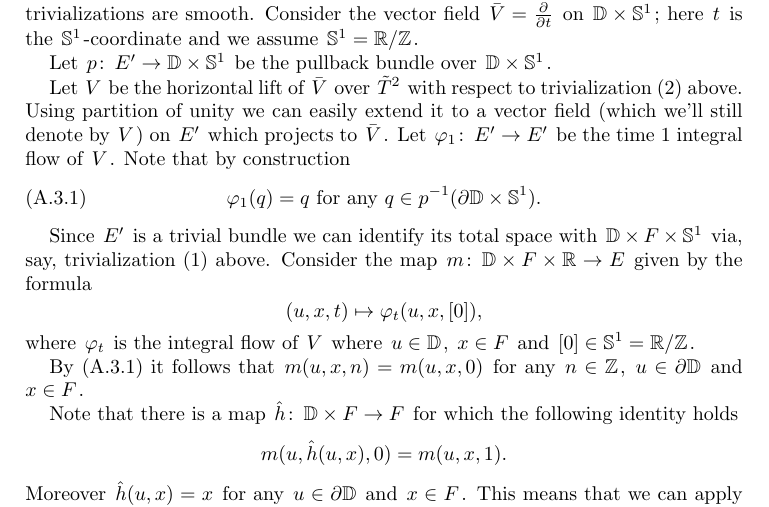
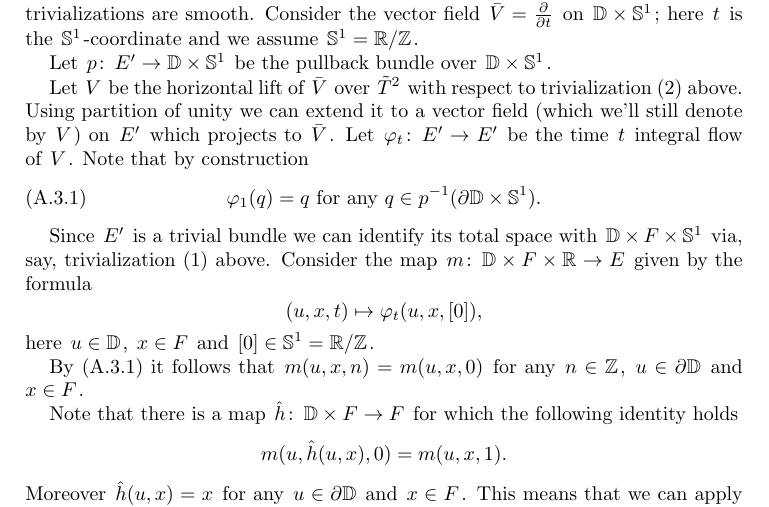
Before and after one commit to anton-petrunin/almpos, a LaTeX paper (almpos-final.tex): part of page 30 of 32, cut so that both start at the same text. Compiled offline with pdfLaTeX.

Commit message:
yet-a-bit

```diff
--- a/almpos-final.tex
+++ b/almpos-final.tex
@@ -2461,7 +2461,9 @@ here $t$ is the $\mathbb{S}^1$-coordinate and we assume $\mathbb{S}^1=\mathbb{R}
 
 Let $p\co E'\to \DD\times \mathbb{S}^1$ be the pullback bundle over  $\DD\times \mathbb{S}^1$.
 
-Let $ V$ be the horizontal lift of $\bar V$ over $\tilde T^2$ with respect to  trivialization \eqref{triv2} above. Using partition of unity we can easily extend it to a vector field (which we'll still denote by $V$) on $E'$  which projects to $\bar V$. Let $\phi_1\co E'\to E'$ be the time 1 integral flow of $V$.
+Let $ V$ be the horizontal lift of $\bar V$ over $\tilde T^2$ with respect to  trivialization \eqref{triv2} above.
+Using partition of unity we can extend it to a vector field (which we'll still denote by $V$) on $E'$  which projects to $\bar V$.
+Let $\phi_t\co E'\to E'$ be the time $t$ integral flow of $V$.
 %??? $F$ was used both for the map and the fiber. changed the map to $\pih_1$.
 Note that by construction
 \begin{equation}\label{monodr-bry}
@@ -2471,7 +2473,7 @@ Note that by construction
 Since $E'$ is a trivial bundle we can identify its total space with $\DD\times F\times \mathbb{S}^1$ via, say, trivialization~\eqref{triv1} above.
 Consider the map  $m\co \DD\times F\times \mathbb{R}\to E$ given by the formula
 \[(u,x,t)\mapsto \phi_t(u,x,[0]),\]
-where $\phi_t$ is the integral flow of $V$ where $u\in \DD$, $x\in F$ and $[0]\in \mathbb{S}^1=\mathbb{R}/\mathbb{Z}$.
+here $u\in \DD$, $x\in F$ and $[0]\in \mathbb{S}^1=\mathbb{R}/\mathbb{Z}$.
 
 By \eqref{monodr-bry} it follows that  $m(u,x,n)=m(u,x,0)$ for any $n\in\mathbb{Z}$, $u\in \partial \DD$ and $x\in F$.
 
```
